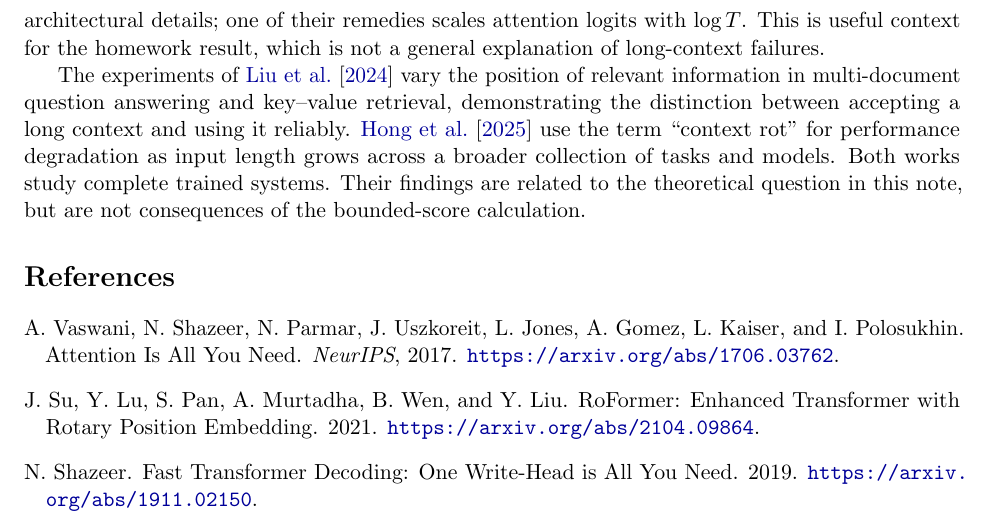
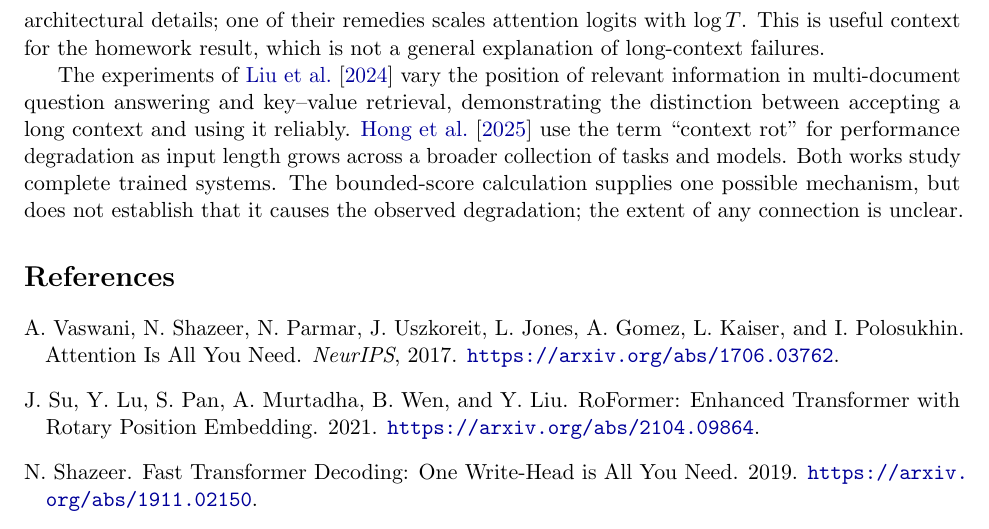
Before and after one commit to mathforai26/mathforai26.github.io, a LaTeX document (documents/scribes/lecture01.tex): part of page 7 of 7, cut so that both start at the same text. Compiled offline with pdfLaTeX.

Commit message:
Qualify long-context causal claim

```diff
--- a/documents/scribes/lecture01.tex
+++ b/documents/scribes/lecture01.tex
@@ -464,9 +464,9 @@ in multi-document question answering and key--value retrieval, demonstrating
 the distinction between accepting a long context and using it reliably.
 \citet{hong2025} use the term ``context rot'' for performance degradation as
 input length grows across a broader collection of tasks and models. Both works
-study complete trained systems. Their findings are related to the theoretical
-question in this note, but are not consequences of the bounded-score
-calculation.
+study complete trained systems. The bounded-score calculation supplies one
+possible mechanism, but does not establish that it causes the observed
+degradation; the extent of any connection is unclear.
 
 \begin{thebibliography}{9}
 \bibitem[Vaswani et al.(2017)]{vaswani2017}
```
Also changed, not shown: documents/scribes/lecture01.pdf.
